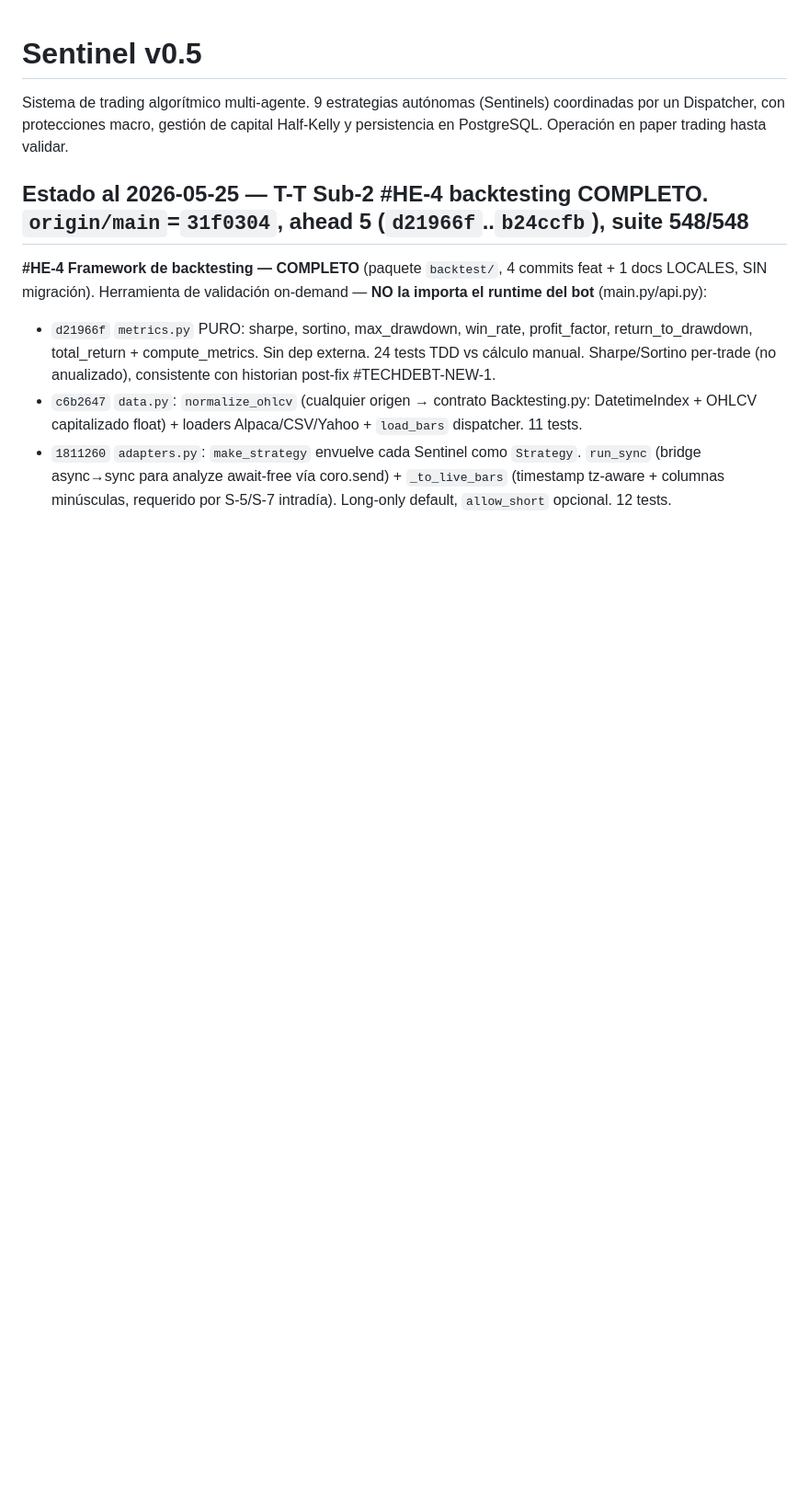
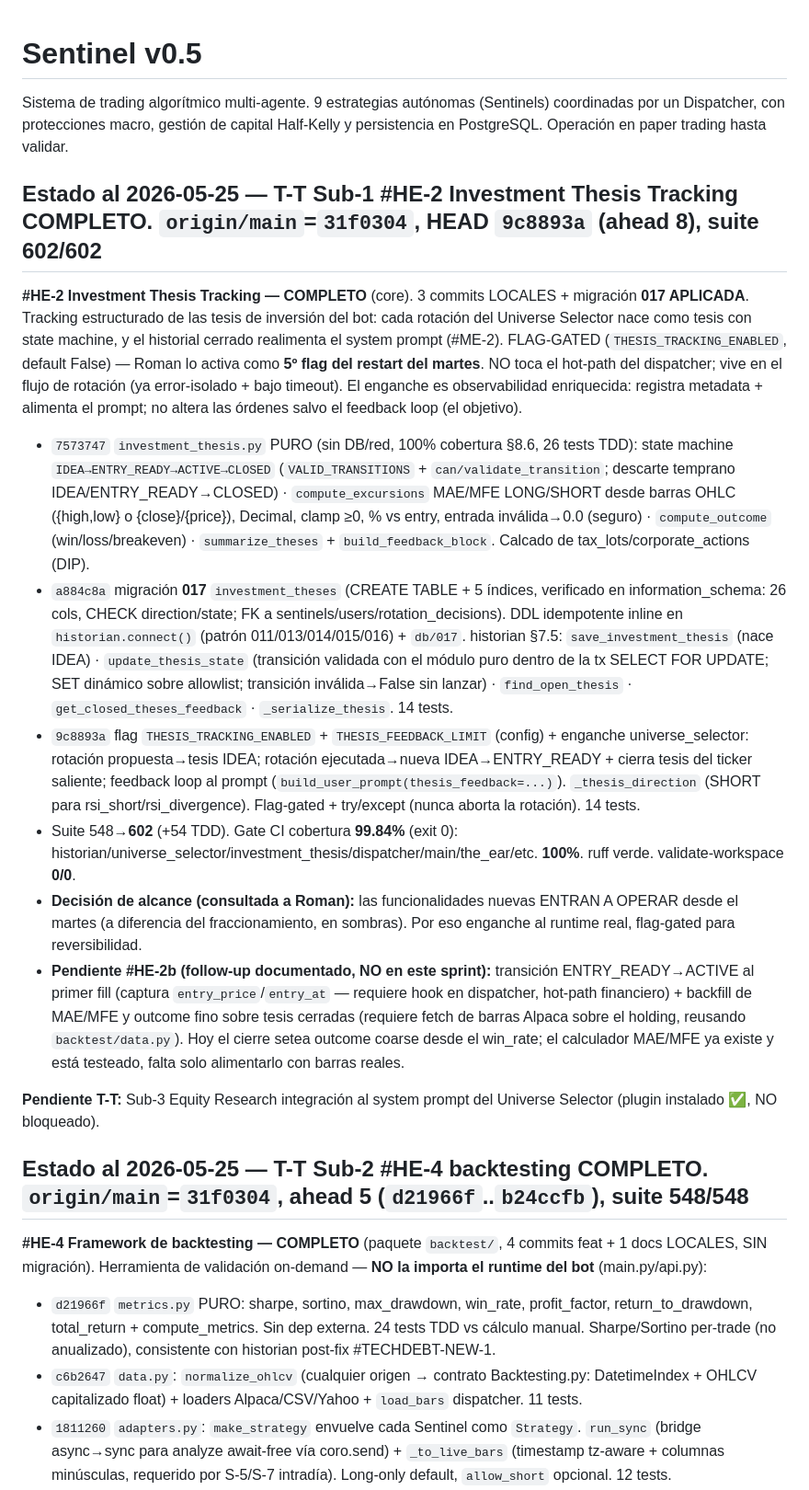
Before and after one commit to Olardu/afterlife-capital, a Markdown page: sentinel-v0.5/CLAUDE.md, the part around one of its changes. Shown at 92% size. Rendered like a GitHub page; blank space fills up the shorter version.

Commit message:
docs(thesis): #HE-2 estado en CLAUDE.md + tabla de componentes (T-T Sub-1)

```diff
--- a/sentinel-v0.5/CLAUDE.md
+++ b/sentinel-v0.5/CLAUDE.md
@@ -1,6 +1,18 @@
 # Sentinel v0.5
 
 Sistema de trading algorítmico multi-agente. 9 estrategias autónomas (Sentinels) coordinadas por un Dispatcher, con protecciones macro, gestión de capital Half-Kelly y persistencia en PostgreSQL. Operación en paper trading hasta validar.
+
+## Estado al 2026-05-25 — T-T Sub-1 #HE-2 Investment Thesis Tracking COMPLETO. `origin/main`=`31f0304`, HEAD `9c8893a` (ahead 8), suite 602/602
+
+**#HE-2 Investment Thesis Tracking — COMPLETO** (core). 3 commits LOCALES + migración **017 APLICADA**. Tracking estructurado de las tesis de inversión del bot: cada rotación del Universe Selector nace como tesis con state machine, y el historial cerrado realimenta el system prompt (#ME-2). FLAG-GATED (`THESIS_TRACKING_ENABLED`, default False) — Roman lo activa como **5º flag del restart del martes**. NO toca el hot-path del dispatcher; vive en el flujo de rotación (ya error-isolado + bajo timeout). El enganche es observabilidad enriquecida: registra metadata + alimenta el prompt; no altera las órdenes salvo el feedback loop (el objetivo).
+- `7573747` `investment_thesis.py` PURO (sin DB/red, 100% cobertura §8.6, 26 tests TDD): state machine `IDEA→ENTRY_READY→ACTIVE→CLOSED` (`VALID_TRANSITIONS` + `can/validate_transition`; descarte temprano IDEA/ENTRY_READY→CLOSED) · `compute_excursions` MAE/MFE LONG/SHORT desde barras OHLC ({high,low} o {close}/{price}), Decimal, clamp ≥0, % vs entry, entrada inválida→0.0 (seguro) · `compute_outcome` (win/loss/breakeven) · `summarize_theses` + `build_feedback_block`. Calcado de tax_lots/corporate_actions (DIP).
+- `a884c8a` migración **017** `investment_theses` (CREATE TABLE + 5 índices, verificado en information_schema: 26 cols, CHECK direction/state; FK a sentinels/users/rotation_decisions). DDL idempotente inline en `historian.connect()` (patrón 011/013/014/015/016) + `db/017`. historian §7.5: `save_investment_thesis` (nace IDEA) · `update_thesis_state` (transición validada con el módulo puro dentro de la tx SELECT FOR UPDATE; SET dinámico sobre allowlist; transición inválida→False sin lanzar) · `find_open_thesis` · `get_closed_theses_feedback` · `_serialize_thesis`. 14 tests.
+- `9c8893a` flag `THESIS_TRACKING_ENABLED` + `THESIS_FEEDBACK_LIMIT` (config) + enganche universe_selector: rotación propuesta→tesis IDEA; rotación ejecutada→nueva IDEA→ENTRY_READY + cierra tesis del ticker saliente; feedback loop al prompt (`build_user_prompt(thesis_feedback=...)`). `_thesis_direction` (SHORT para rsi_short/rsi_divergence). Flag-gated + try/except (nunca aborta la rotación). 14 tests.
+- Suite 548→**602** (+54 TDD). Gate CI cobertura **99.84%** (exit 0): historian/universe_selector/investment_thesis/dispatcher/main/the_ear/etc. **100%**. ruff verde. validate-workspace **0/0**.
+- **Decisión de alcance (consultada a Roman):** las funcionalidades nuevas ENTRAN A OPERAR desde el martes (a diferencia del fraccionamiento, en sombras). Por eso enganche al runtime real, flag-gated para reversibilidad.
+- **Pendiente #HE-2b (follow-up documentado, NO en este sprint):** transición ENTRY_READY→ACTIVE al primer fill (captura `entry_price`/`entry_at` — requiere hook en dispatcher, hot-path financiero) + backfill de MAE/MFE y outcome fino sobre tesis cerradas (requiere fetch de barras Alpaca sobre el holding, reusando `backtest/data.py`). Hoy el cierre setea outcome coarse desde el win_rate; el calculador MAE/MFE ya existe y está testeado, falta solo alimentarlo con barras reales.
+
+**Pendiente T-T:** Sub-3 Equity Research integración al system prompt del Universe Selector (plugin instalado ✅, NO bloqueado).
 
 ## Estado al 2026-05-25 — T-T Sub-2 #HE-4 backtesting COMPLETO. `origin/main`=`31f0304`, ahead 5 (`d21966f`..`b24ccfb`), suite 548/548
 
```
Also changed, not shown: other parts of sentinel-v0.5/CLAUDE.md (+2 -0 lines).
